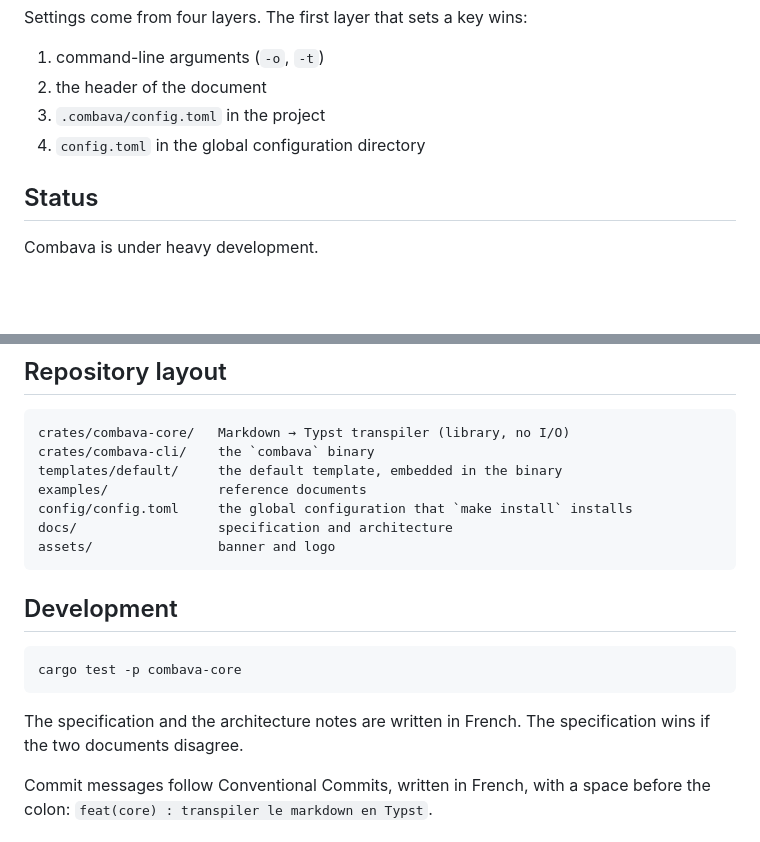
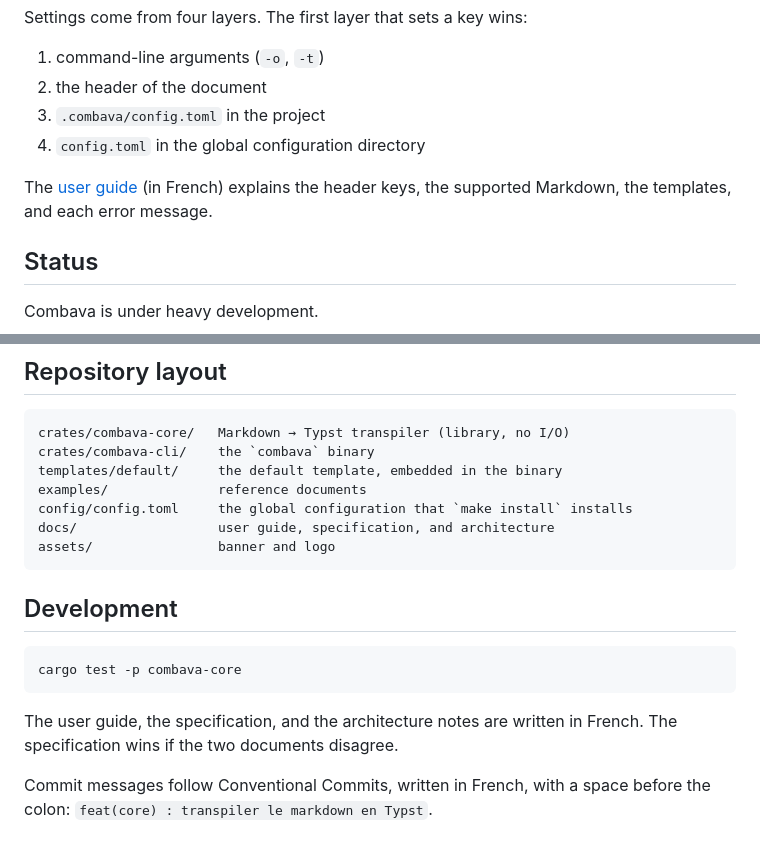
Before and after one commit to bobbysenior/combava, a Markdown page: README.md, 2 parts joined by grey strips. Drawn GitHub-style; blank space fills up the shorter version.

Commit message:
docs(readme) : renvoyer au guide d'utilisation
Co-Authored-By: Claude Opus 5.5 <noreply@anthropic.com>

````diff
--- a/README.md
+++ b/README.md
@@ -117,6 +117,8 @@ Settings come from four layers. The first layer that sets a key wins:
 3. `.combava/config.toml` in the project
 4. `config.toml` in the global configuration directory
 
+The [user guide](docs/guide.md) (in French) explains the header keys, the supported Markdown, the templates, and each error message.
+
 ## Status
 
 Combava is under heavy development.
@@ -137,7 +139,7 @@ crates/combava-cli/    the `combava` binary
 templates/default/     the default template, embedded in the binary
 examples/              reference documents
 config/config.toml     the global configuration that `make install` installs
-docs/                  specification and architecture
+docs/                  user guide, specification, and architecture
 assets/                banner and logo
 ```
 
@@ -147,7 +149,7 @@ assets/                banner and logo
 cargo test -p combava-core
 ```
 
-The specification and the architecture notes are written in French. The specification wins if the two documents disagree.
+The user guide, the specification, and the architecture notes are written in French. The specification wins if the two documents disagree.
 
 Commit messages follow Conventional Commits, written in French, with a space before the colon: `feat(core) : transpiler le markdown en Typst`.
 
````
